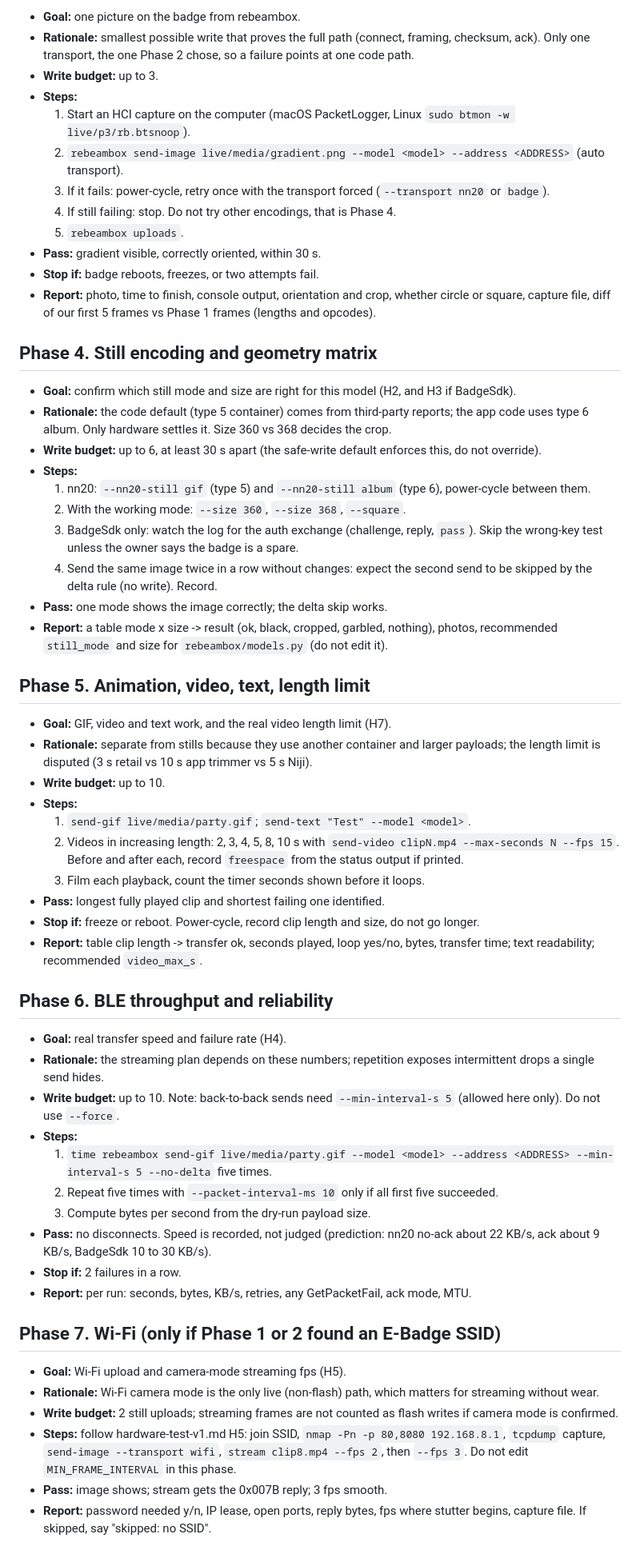
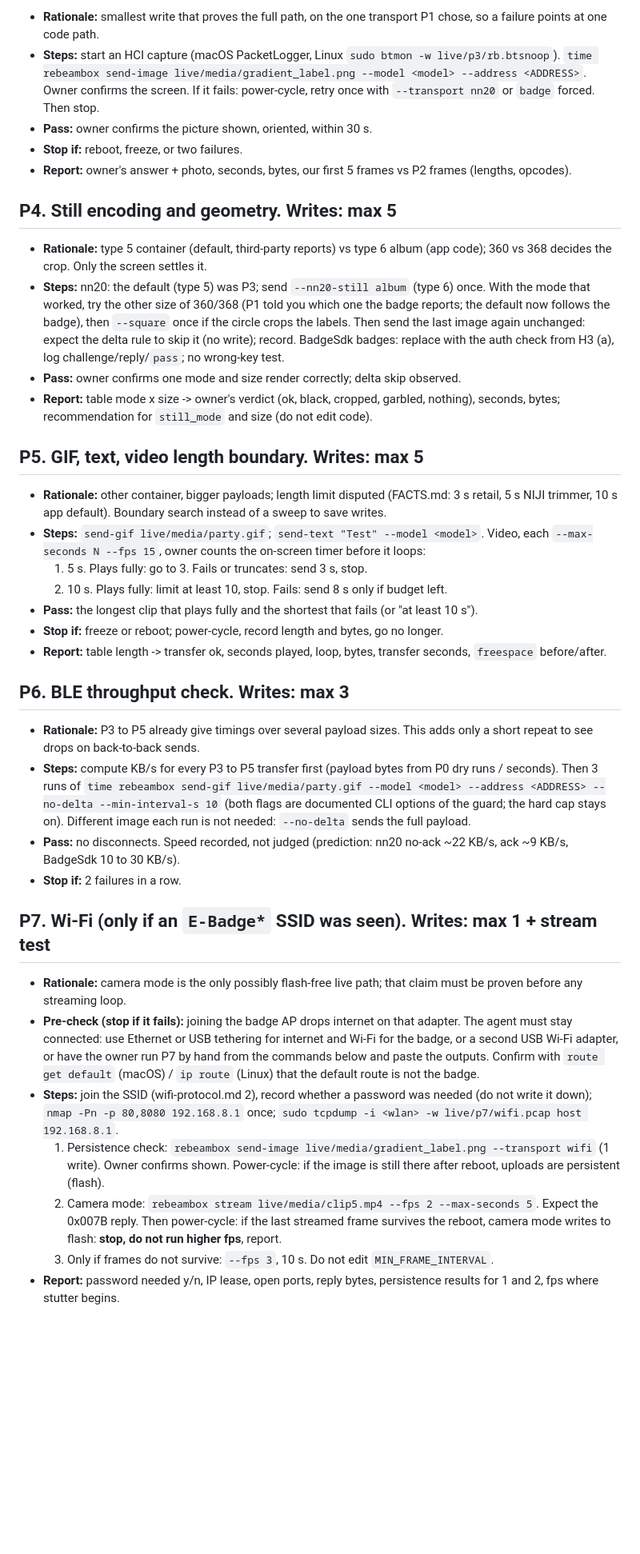
Before and after one commit to THAI-passport/reBeamBox, a Markdown page: docs/live-test-phases.md, the part around one of its changes. Shown at 80% size. Rendered like a GitHub page; blank space fills up the shorter version.

Commit message:
docs: revise live test phases after review (recon first, 18-write budget, redaction, Wi-Fi checks)
Co-Authored-By: Claude Opus 5.5 <noreply@anthropic.com>

```diff
--- a/docs/live-test-phases.md
+++ b/docs/live-test-phases.md
@@ -101,62 +71,41 @@ Add `live/` to your local ignore (`.git/info/exclude`), never commit captures.
 
-- **Goal:** one picture on the badge from rebeambox.
-- **Rationale:** smallest possible write that proves the full path (connect, framing, checksum, ack). Only one transport, the one Phase 2 chose, so a failure points at one code path.
-- **Write budget:** up to 3.
-- **Steps:**
-  1. Start an HCI capture on the computer (macOS PacketLogger, Linux `sudo btmon -w live/p3/rb.btsnoop`).
-  2. `rebeambox send-image live/media/gradient.png --model <model> --address <ADDRESS>` (auto transport).
-  3. If it fails: power-cycle, retry once with the transport forced (`--transport nn20` or `badge`).
-  4. If still failing: stop. Do not try other encodings, that is Phase 4.
-  5. `rebeambox uploads`.
-- **Pass:** gradient visible, correctly oriented, within 30 s.
-- **Stop if:** badge reboots, freezes, or two attempts fail.
-- **Report:** photo, time to finish, console output, orientation and crop, whether circle or square, capture file, diff of our first 5 frames vs Phase 1 frames (lengths and opcodes).
+- **Rationale:** smallest write that proves the full path, on the one transport P1 chose, so a failure points at one code path.
+- **Steps:** start an HCI capture (macOS PacketLogger, Linux `sudo btmon -w live/p3/rb.btsnoop`). `time rebeambox send-image live/media/gradient_label.png --model <model> --address <ADDRESS>`. Owner confirms the screen. If it fails: power-cycle, retry once with `--transport nn20` or `badge` forced. Then stop.
+- **Pass:** owner confirms the picture shown, oriented, within 30 s.
+- **Stop if:** reboot, freeze, or two failures.
+- **Report:** owner's answer + photo, seconds, bytes, our first 5 frames vs P2 frames (lengths, opcodes).
 
-## Phase 4. Still encoding and geometry matrix
+## P4. Still encoding and geometry. Writes: max 5
 
-- **Goal:** confirm which still mode and size are right for this model (H2, and H3 if BadgeSdk).
-- **Rationale:** the code default (type 5 container) comes from third-party reports; the app code uses type 6 album. Only hardware settles it. Size 360 vs 368 decides the crop.
-- **Write budget:** up to 6, at least 30 s apart (the safe-write default enforces this, do not override).
-- **Steps:**
-  1. nn20: `--nn20-still gif` (type 5) and `--nn20-still album` (type 6), power-cycle between them.
-  2. With the working mode: `--size 360`, `--size 368`, `--square`.
-  3. BadgeSdk only: watch the log for the auth exchange (challenge, reply, `pass`). Skip the wrong-key test unless the owner says the badge is a spare.
-  4. Send the same image twice in a row without changes: expect the second send to be skipped by the delta rule (no write). Record.
-- **Pass:** one mode shows the image correctly; the delta skip works.
-- **Report:** a table mode x size -> result (ok, black, cropped, garbled, nothing), photos, recommended `still_mode` and size for `rebeambox/models.py` (do not edit it).
+- **Rationale:** type 5 container (default, third-party reports) vs type 6 album (app code); 360 vs 368 decides the crop. Only the screen settles it.
+- **Steps:** nn20: the default (type 5) was P3; send `--nn20-still album` (type 6) once. With the mode that worked, try the other size of 360/368 (P1 told you which one the badge reports; the default now follows the badge), then `--square` once if the circle crops the labels. Then send the last image again unchanged: expect the delta rule to skip it (no write); record. BadgeSdk badges: replace with the auth check from H3 (a), log challenge/reply/`pass`; no wrong-key test.
+- **Pass:** owner confirms one mode and size render correctly; delta skip observed.
+- **Report:** table mode x size -> owner's verdict (ok, black, cropped, garbled, nothing), seconds, bytes; recommendation for `still_mode` and size (do not edit code).
 
-## Phase 5. Animation, video, text, length limit
+## P5. GIF, text, video length boundary. Writes: max 5
 
-- **Goal:** GIF, video and text work, and the real video length limit (H7).
-- **Rationale:** separate from stills because they use another container and larger payloads; the length limit is disputed (3 s retail vs 10 s app trimmer vs 5 s Niji).
-- **Write budget:** up to 10.
-- **Steps:**
-  1. `send-gif live/media/party.gif`; `send-text "Test" --model <model>`.
-  2. Videos in increasing length: 2, 3, 4, 5, 8, 10 s with `send-video clipN.mp4 --max-seconds N --fps 15`. Before and after each, record `freespace` from the status output if printed.
-  3. Film each playback, count the timer seconds shown before it loops.
-- **Pass:** longest fully played clip and shortest failing one identified.
-- **Stop if:** freeze or reboot. Power-cycle, record clip length and size, do not go longer.
-- **Report:** table clip length -> transfer ok, seconds played, loop yes/no, bytes, transfer time; text readability; recommended `video_max_s`.
+- **Rationale:** other container, bigger payloads; length limit disputed (FACTS.md: 3 s retail, 5 s NIJI trimmer, 10 s app default). Boundary search instead of a sweep to save writes.
+- **Steps:** `send-gif live/media/party.gif`; `send-text "Test" --model <model>`. Video, each `--max-seconds N --fps 15`, owner counts the on-screen timer before it loops:
+  1. 5 s. Plays fully: go to 3. Fails or truncates: send 3 s, stop.
+  2. 10 s. Plays fully: limit at least 10, stop. Fails: send 8 s only if budget left.
+- **Pass:** the longest clip that plays fully and the shortest that fails (or "at least 10 s").
+- **Stop if:** freeze or reboot; power-cycle, record length and bytes, go no longer.
+- **Report:** table length -> transfer ok, seconds played, loop, bytes, transfer seconds, `freespace` before/after.
 
-## Phase 6. BLE throughput and reliability
+## P6. BLE throughput check. Writes: max 3
 
-- **Goal:** real transfer speed and failure rate (H4).
-- **Rationale:** the streaming plan depends on these numbers; repetition exposes intermittent drops a single send hides.
-- **Write budget:** up to 10. Note: back-to-back sends need `--min-interval-s 5` (allowed here only). Do not use `--force`.
-- **Steps:**
-  1. `time rebeambox send-gif live/media/party.gif --model <model> --address <ADDRESS> --min-interval-s 5 --no-delta` five times.
-  2. Repeat five times with `--packet-interval-ms 10` only if all first five succeeded.
-  3. Compute bytes per second from the dry-run payload size.
-- **Pass:** no disconnects. Speed is recorded, not judged (prediction: nn20 no-ack about 22 KB/s, ack about 9 KB/s, BadgeSdk 10 to 30 KB/s).
+- **Rationale:** P3 to P5 already give timings over several payload sizes. This adds only a short repeat to see drops on back-to-back sends.
+- **Steps:** compute KB/s for every P3 to P5 transfer first (payload bytes from P0 dry runs / seconds). Then 3 runs of `time rebeambox send-gif live/media/party.gif --model <model> --address <ADDRESS> --no-delta --min-interval-s 10` (both flags are documented CLI options of the guard; the hard cap stays on). Different image each run is not needed: `--no-delta` sends the full payload.
+- **Pass:** no disconnects. Speed recorded, not judged (prediction: nn20 no-ack ~22 KB/s, ack ~9 KB/s, BadgeSdk 10 to 30 KB/s).
 - **Stop if:** 2 failures in a row.
-- **Report:** per run: seconds, bytes, KB/s, retries, any GetPacketFail, ack mode, MTU.
 
-## Phase 7. Wi-Fi (only if Phase 1 or 2 found an E-Badge SSID)
+## P7. Wi-Fi (only if an `E-Badge*` SSID was seen). Writes: max 1 + stream test
 
-- **Goal:** Wi-Fi upload and camera-mode streaming fps (H5).
-- **Rationale:** Wi-Fi camera mode is the only live (non-flash) path, which matters for streaming without wear.
-- **Write budget:** 2 still uploads; streaming frames are not counted as flash writes if camera mode is confirmed.
-- **Steps:** follow hardware-test-v1.md H5: join SSID, `nmap -Pn -p 80,8080 192.168.8.1`, `tcpdump` capture, `send-image --transport wifi`, `stream clip8.mp4 --fps 2`, then `--fps 3`. Do not edit `MIN_FRAME_INTERVAL` in this phase.
-- **Pass:** image shows; stream gets the 0x007B reply; 3 fps smooth.
-- **Report:** password needed y/n, IP lease, open ports, reply bytes, fps where stutter begins, capture file. If skipped, say "skipped: no SSID".
+- **Rationale:** camera mode is the only possibly flash-free live path; that claim must be proven before any streaming loop.
+- **Pre-check (stop if it fails):** joining the badge AP drops internet on that adapter. The agent must stay connected: use Ethernet or USB tethering for internet and Wi-Fi for the badge, or a second USB Wi-Fi adapter, or have the owner run P7 by hand from the commands below and paste the outputs. Confirm with `route get default` (macOS) / `ip route` (Linux) that the default route is not the badge.
+- **Steps:** join the SSID (wifi-protocol.md 2), record whether a password was needed (do not write it down); `nmap -Pn -p 80,8080 192.168.8.1` once; `sudo tcpdump -i <wlan> -w live/p7/wifi.pcap host 192.168.8.1`.
+  1. Persistence check: `rebeambox send-image live/media/gradient_label.png --transport wifi` (1 write). Owner confirms shown. Power-cycle: if the image is still there after reboot, uploads are persistent (flash).
+  2. Camera mode: `rebeambox stream live/media/clip5.mp4 --fps 2 --max-seconds 5`. Expect the 0x007B reply. Then power-cycle: if the last streamed frame survives the reboot, camera mode writes to flash: **stop, do not run higher fps**, report.
+  3. Only if frames do not survive: `--fps 3`, 10 s. Do not edit `MIN_FRAME_INTERVAL`.
+- **Report:** password needed y/n, IP lease, open ports, reply bytes, persistence results for 1 and 2, fps where stutter begins.
 
```
Also changed, not shown: other parts of docs/live-test-phases.md (+60 -93 lines), docs/problem_solution.md (+7 -0 lines), docs/steps.md (+5 -0 lines).
